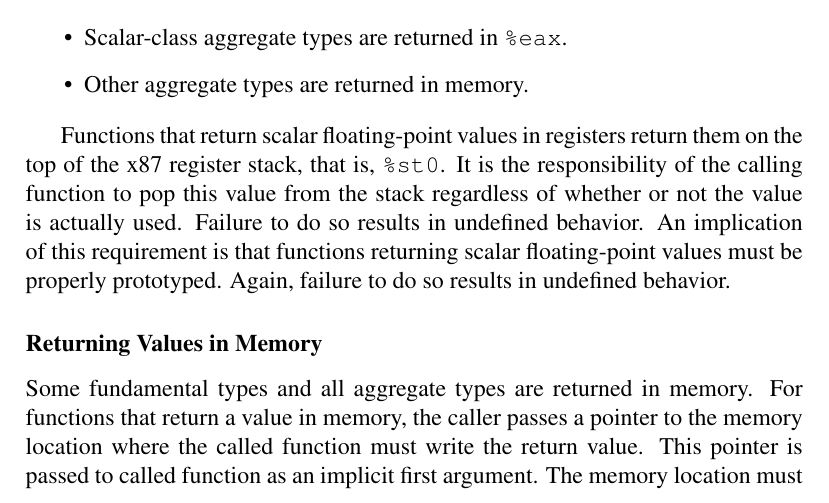
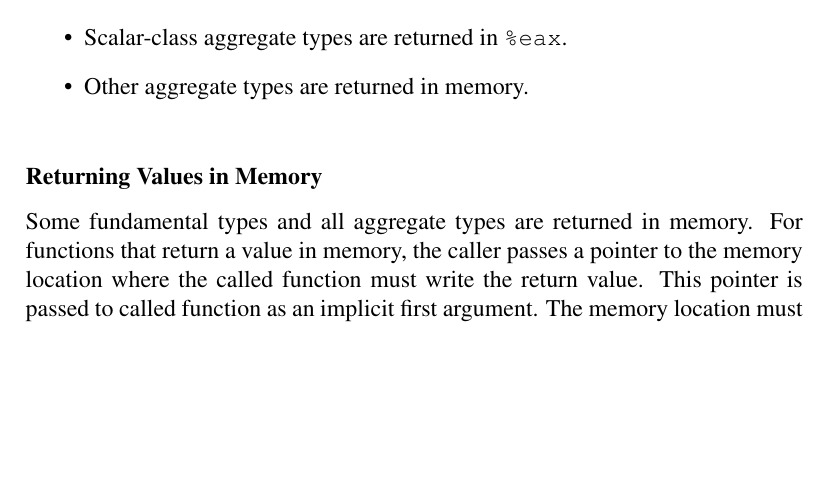
Before and after one commit to hjl-tools/x86-psABI, a LaTeX document (abi.tex, which reads low-level-sys-info.tex): part of page 12 of 57, cut so that both start at the same text, the shorter picture padded with empty space. Compiled offline with pdfLaTeX.

Commit message:
Remove x87 register stack handling

```diff
--- a/low-level-sys-info.tex
+++ b/low-level-sys-info.tex
@@ -369,14 +369,6 @@ and \texttt{unions}) are returned as follows:
   \end{tabular}
 }
 \end{table}
-
-Functions that return scalar floating-point values in registers return
-them on the top of the x87 register stack, that is, \reg{st0}. It is the
-responsibility of the calling function to pop this value from the stack
-regardless of whether or not the value is actually used.  Failure to do so
-results in undefined behavior.  An implication of this requirement is that
-functions returning scalar floating-point values must be properly
-prototyped.  Again, failure to do so results in undefined behavior.
 
 \subsubsection{Returning Values in Memory}
 
```
Also changed, not shown: 1 other file.
